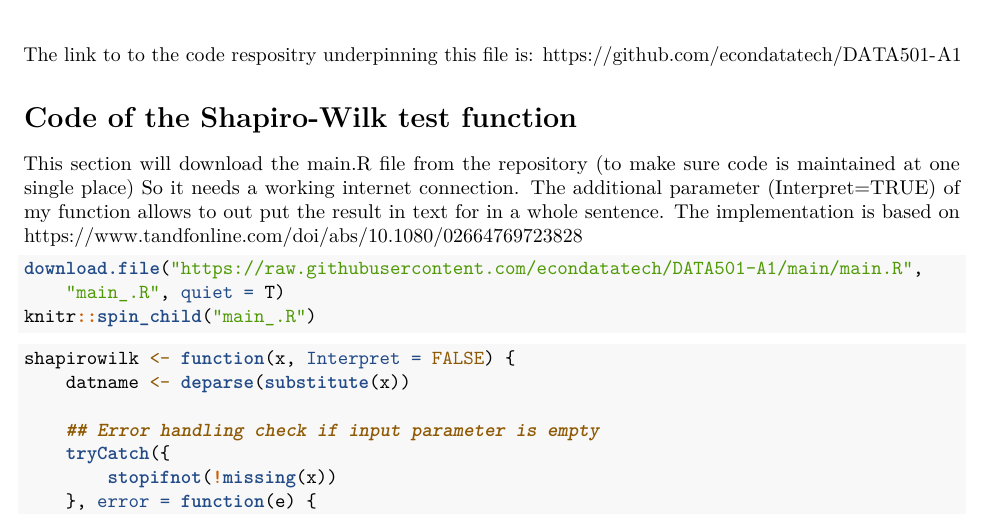
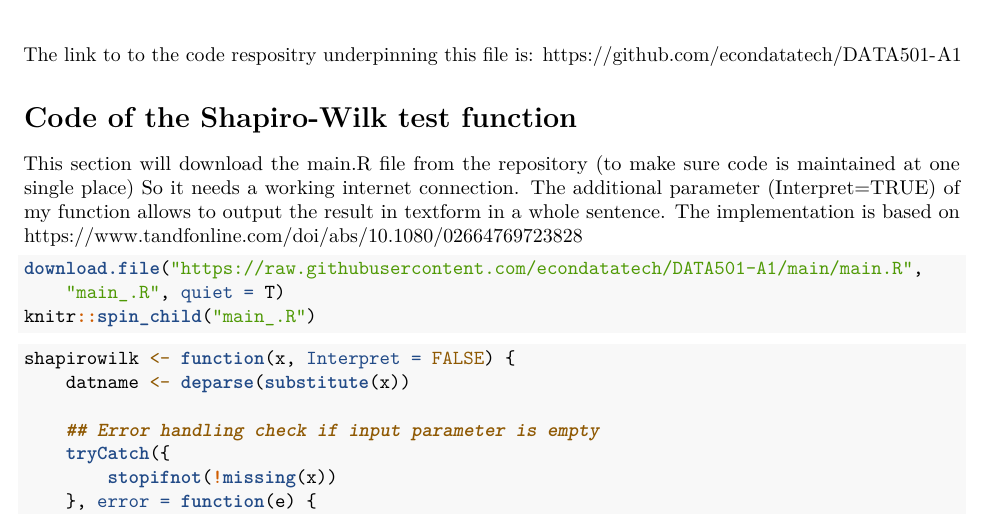
Before and after one commit to econdatatech/DATA501, an R Markdown document (DATA501-A1-Corvin-Idler.Rmd): part of page 1 of 4, cut so that both start at the same text. Rendered offline with R 4.5, knitr and Pandoc, then LaTeX, with nearby package versions; code that draws random numbers runs with fixed seeds of ours.

Commit message:
Add files via upload
minor spelling errors corrected

````diff
--- a/DATA501-A1-Corvin-Idler.Rmd
+++ b/DATA501-A1-Corvin-Idler.Rmd
@@ -17,7 +17,7 @@ The link to to the code respositry underpinning this file is: https://github.com
 # Code of the Shapiro-Wilk test function
 This section will download the main.R file from the repository (to make sure code is maintained at one single place)
 So it needs a working internet connection.
-The additional parameter (Interpret=TRUE) of my function allows to out put the result in text for in a whole sentence.
+The additional parameter (Interpret=TRUE) of my function allows to output the result in textform in a whole sentence.
 The implementation is based on https://www.tandfonline.com/doi/abs/10.1080/02664769723828
 
 ```{r}
````
